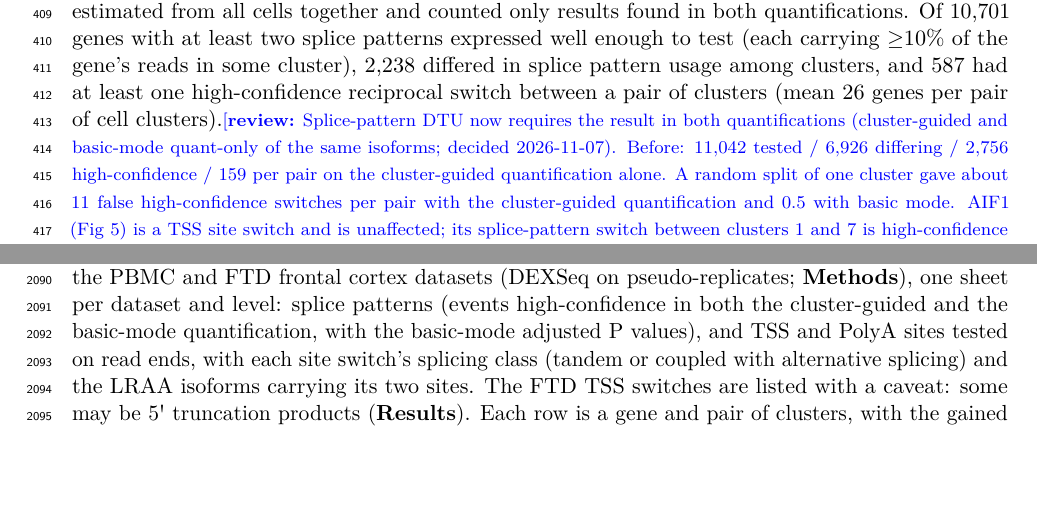
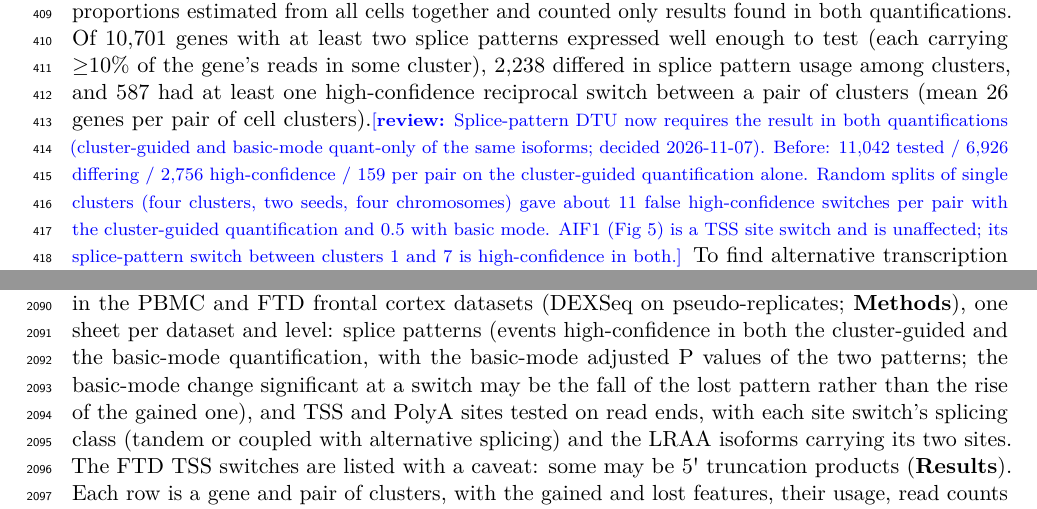
Before and after one commit to MethodsDev/LRAA-paper-LaTeX, a LaTeX document (main.tex, which reads sections/results.tex, sections/supplement.tex): two parts of pages 15 and 72 of 72, joined at a grey line, cut so that both start at the same text, the shorter picture padded with empty space. Compiled offline with pdfLaTeX.

Commit message:
DTU wording from the independent check: null split described per cluster; Supp Table 1 legend explains the basic-mode P values of a matched switch
Co-Authored-By: Claude Opus 5.5 <noreply@anthropic.com>

```diff
--- a/sections/results.tex
+++ b/sections/results.tex
@@ -94,7 +94,7 @@ LRAA was run in both annotation-free de novo and reference-guided modes. To ensu
 
 Notably, the cluster-guided phase enabled recovery of isoforms that were present at low fractional abundance in the pseudobulk analysis but became prominent within specific cell clusters. Many such isoforms failed to meet minimum isoform fraction thresholds in the initial phase but exceeded these thresholds when evaluated within cluster-specific contexts; \textbf{Figure~\ref{fig:5}b} shows reference-matching (FSM) examples, each below 0.5\% of its gene over all cells, that only the cluster-guided phase of the de novo workflow recovered. Reference-guided execution increased the number of FSM isoforms relative to annotation-free discovery but had limited impact on the recovery of ISM and novel isoforms.
 
-Using the reference-guided, cluster-guided isoform set, we examined differential isoform usage across PBMC cell clusters (\textbf{Methods}; \textbf{Supplementary Table~1}). Splice-pattern counts include reads compatible with several isoforms, which LRAA's expectation-maximization divides according to estimated isoform proportions. The cluster-guided quantification estimates these proportions from each cluster's own reads, which sharpens real differences between cell types but can also exaggerate differences between clusters in genes whose reads are mostly ambiguous: when one cluster's cells were split at random into two halves, the cluster-guided counts gave false high-confidence switches between them (\textbf{Methods}). We therefore quantified the same isoforms a second time with proportions estimated from all cells together and counted only results found in both quantifications. Of 10,701 genes with at least two splice patterns expressed well enough to test (each carrying ≥10\% of the gene's reads in some cluster), 2,238 differed in splice pattern usage among clusters, and 587 had at least one high-confidence reciprocal switch between a pair of clusters (mean 26 genes per pair of cell clusters).\reviewnote{Splice-pattern DTU now requires the result in both quantifications (cluster-guided and basic-mode quant-only of the same isoforms; decided 2026-11-07). Before: 11,042 tested / 6,926 differing / 2,756 high-confidence / 159 per pair on the cluster-guided quantification alone. A random split of one cluster gave about 11 false high-confidence switches per pair with the cluster-guided quantification and 0.5 with basic mode. AIF1 (Fig 5) is a TSS site switch and is unaffected; its splice-pattern switch between clusters 1 and 7 is high-confidence in both.} To find alternative transcription start and end site usage, we tested LRAA's TSS and PolyA sites directly on read 5\textquotesingle{} and 3\textquotesingle{} ends, independent of the assignment of reads to isoforms. LRAA's sites agree well with independent atlases: of the TSS sites called de novo (pseudobulk run), 71\% lay in FANTOM5 CAGE peaks \citep{forrest2014}, and of the PolyA sites 51\% in PolyASite~2.0 clusters \citep{herrmann2020} (0.2\% and 0.2\% by chance), rising to 96\% and 92\% for sites supported by at least 1,000 reads (\textbf{Supplementary Figure~\ref{sfig:siteatlas}}). 648 genes had high-confidence TSS switches between clusters and 150 had high-confidence PolyA site switches. From the splicing of the reads at the two sites, 337 TSS and 23 PolyA genes switched between tandem sites on isoforms of the same splice pattern, and 353 TSS and 120 PolyA genes switched between sites coupled with alternative splicing, mostly alternative first or last exons (some genes showed both). Of the sites in high-confidence TSS switches, 94\% of the upstream and 96\% of the downstream sites lay at CAGE peaks. Representative examples include a TSS switch coupled with alternative splicing in \emph{AIF1} between CD14\textsuperscript{+} monocytes and naive CD4\textsuperscript{+} T cells, and a tandem TSS switch in \emph{SELENOH} between naive CD4\textsuperscript{+} T cells and CD16\textsuperscript{+} monocytes (\textbf{Figure~\ref{fig:5}d--i}).
+Using the reference-guided, cluster-guided isoform set, we examined differential isoform usage across PBMC cell clusters (\textbf{Methods}; \textbf{Supplementary Table~1}). Splice-pattern counts include reads compatible with several isoforms, which LRAA's expectation-maximization divides according to estimated isoform proportions. The cluster-guided quantification estimates these proportions from each cluster's own reads, which sharpens real differences between cell types but can also exaggerate differences between clusters in genes whose reads are mostly ambiguous: when a cluster's cells were split at random into two halves, the cluster-guided counts gave false high-confidence switches between them (\textbf{Methods}). We therefore quantified the same isoforms a second time with proportions estimated from all cells together and counted only results found in both quantifications. Of 10,701 genes with at least two splice patterns expressed well enough to test (each carrying ≥10\% of the gene's reads in some cluster), 2,238 differed in splice pattern usage among clusters, and 587 had at least one high-confidence reciprocal switch between a pair of clusters (mean 26 genes per pair of cell clusters).\reviewnote{Splice-pattern DTU now requires the result in both quantifications (cluster-guided and basic-mode quant-only of the same isoforms; decided 2026-11-07). Before: 11,042 tested / 6,926 differing / 2,756 high-confidence / 159 per pair on the cluster-guided quantification alone. Random splits of single clusters (four clusters, two seeds, four chromosomes) gave about 11 false high-confidence switches per pair with the cluster-guided quantification and 0.5 with basic mode. AIF1 (Fig 5) is a TSS site switch and is unaffected; its splice-pattern switch between clusters 1 and 7 is high-confidence in both.} To find alternative transcription start and end site usage, we tested LRAA's TSS and PolyA sites directly on read 5\textquotesingle{} and 3\textquotesingle{} ends, independent of the assignment of reads to isoforms. LRAA's sites agree well with independent atlases: of the TSS sites called de novo (pseudobulk run), 71\% lay in FANTOM5 CAGE peaks \citep{forrest2014}, and of the PolyA sites 51\% in PolyASite~2.0 clusters \citep{herrmann2020} (0.2\% and 0.2\% by chance), rising to 96\% and 92\% for sites supported by at least 1,000 reads (\textbf{Supplementary Figure~\ref{sfig:siteatlas}}). 648 genes had high-confidence TSS switches between clusters and 150 had high-confidence PolyA site switches. From the splicing of the reads at the two sites, 337 TSS and 23 PolyA genes switched between tandem sites on isoforms of the same splice pattern, and 353 TSS and 120 PolyA genes switched between sites coupled with alternative splicing, mostly alternative first or last exons (some genes showed both). Of the sites in high-confidence TSS switches, 94\% of the upstream and 96\% of the downstream sites lay at CAGE peaks. Representative examples include a TSS switch coupled with alternative splicing in \emph{AIF1} between CD14\textsuperscript{+} monocytes and naive CD4\textsuperscript{+} T cells, and a tandem TSS switch in \emph{SELENOH} between naive CD4\textsuperscript{+} T cells and CD16\textsuperscript{+} monocytes (\textbf{Figure~\ref{fig:5}d--i}).
 
 To further characterize the functional implications of alternative isoform usage, we examined the protein structural differences between the two proteoforms encoded by alternatively used \emph{AIF1} isoforms across PBMC cell types (\textbf{Figure~\ref{fig:5}c}). Structural modeling revealed that AIF1-S encodes a truncated protein containing only a partial EF-hand calcium-binding domain, while AIF1-L encodes the full-length protein with a complete EF-hand domain (\textbf{Figure~\ref{fig:5}c}). Superimposition of the two structures showed extensive overlap, with AIF1-L containing additional structured and unstructured regions that may confer distinct calcium-binding properties and protein-protein interaction capabilities. Both proteoforms matched known reference annotations in GENCODE v47, demonstrating that reference-annotated alternative splicing can generate proteoforms with substantially different structural and potentially functional properties.
 
--- a/sections/supplement.tex
+++ b/sections/supplement.tex
@@ -77,6 +77,6 @@
 \clearpage
 \section*{Supplementary Tables}
 
-\noindent\textbf{Supplementary Table 1.} High-confidence differential isoform usage events between cell clusters in the PBMC and FTD frontal cortex datasets (DEXSeq on pseudo-replicates; \textbf{Methods}), one sheet per dataset and level: splice patterns (events high-confidence in both the cluster-guided and the basic-mode quantification, with the basic-mode adjusted P values), and TSS and PolyA sites tested on read ends, with each site switch's splicing class (tandem or coupled with alternative splicing) and the LRAA isoforms carrying its two sites. The FTD TSS switches are listed with a caveat: some may be 5\textquotesingle{} truncation products (\textbf{Results}). Each row is a gene and pair of clusters, with the gained and lost features, their usage, read counts and unique full-length reads in each cluster, the pairwise adjusted P values, and the switch class. A README sheet defines the columns, and a Summary sheet gives the number of genes tested, significant, with events and with high-confidence events at each level.
+\noindent\textbf{Supplementary Table 1.} High-confidence differential isoform usage events between cell clusters in the PBMC and FTD frontal cortex datasets (DEXSeq on pseudo-replicates; \textbf{Methods}), one sheet per dataset and level: splice patterns (events high-confidence in both the cluster-guided and the basic-mode quantification, with the basic-mode adjusted P values of the two patterns; the basic-mode change significant at a switch may be the fall of the lost pattern rather than the rise of the gained one), and TSS and PolyA sites tested on read ends, with each site switch's splicing class (tandem or coupled with alternative splicing) and the LRAA isoforms carrying its two sites. The FTD TSS switches are listed with a caveat: some may be 5\textquotesingle{} truncation products (\textbf{Results}). Each row is a gene and pair of clusters, with the gained and lost features, their usage, read counts and unique full-length reads in each cluster, the pairwise adjusted P values, and the switch class. A README sheet defines the columns, and a Summary sheet gives the number of genes tested, significant, with events and with high-confidence events at each level.
 
 \noindent\textbf{Supplementary Table 2.} Internal TSSs of strict ISM isoforms that imply an N-terminally truncated protein (\textbf{Methods}), one row per library and site: the reads at the site and their capped share, distances to CAGE and refTSS peaks, the longer and shorter isoforms by splice hash, the protein lengths and the Kozak context of the downstream start.
```
